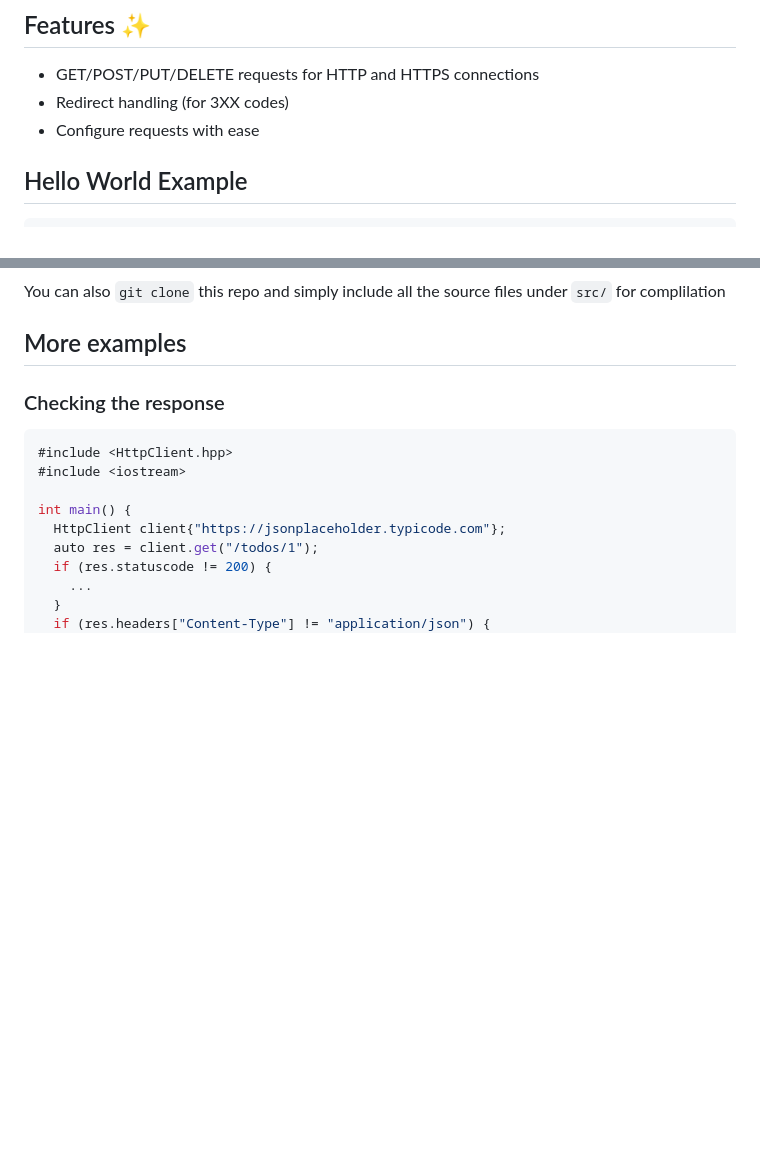
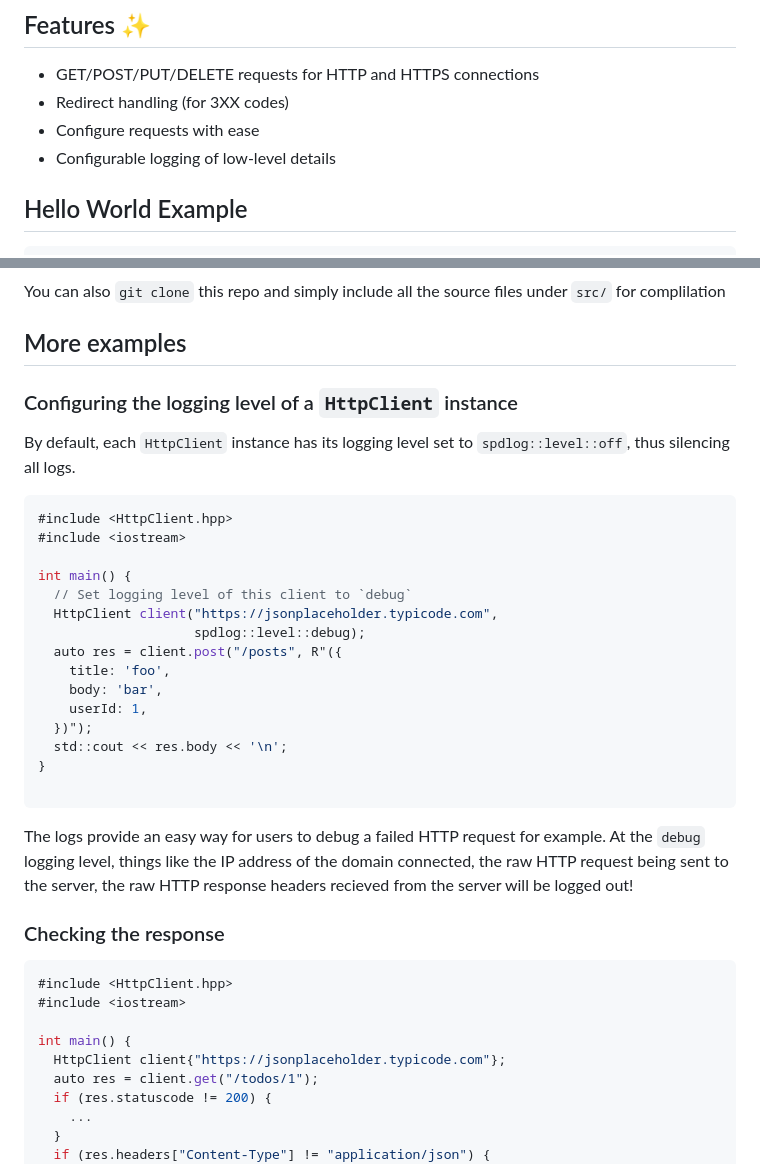
Before and after one commit to WilsonOh/CPP_HTTP_Client, a Markdown page: README.md, 2 parts joined by grey strips. GitHub-like rendering; blank space fills up the shorter version.

Commit message:
chore(readme): add section on configuring logging

````diff
--- a/README.md
+++ b/README.md
@@ -16,6 +16,7 @@ This is a side project for me to gain a deeper understanding of low-level networ
 - GET/POST/PUT/DELETE requests for HTTP and HTTPS connections
 - Redirect handling (for 3XX codes)
 - Configure requests with ease
+- Configurable logging of low-level details
 
 ## Hello World Example
 ```cpp
@@ -75,6 +76,30 @@ target_link_libraries(${PROJECT_NAME} PRIVATE HttpClient)
 You can also `git clone` this repo and simply include all the source files under `src/` for complilation
 
 ## More examples
+
+### Configuring the logging level of a `HttpClient` instance
+By default, each `HttpClient` instance has its logging level set to `spdlog::level::off`, thus silencing all logs.
+```cpp
+#include <HttpClient.hpp>
+#include <iostream>
+
+int main() {
+  // Set logging level of this client to `debug`
+  HttpClient client("https://jsonplaceholder.typicode.com",
+                    spdlog::level::debug);
+  auto res = client.post("/posts", R"({
+    title: 'foo',
+    body: 'bar',
+    userId: 1,
+  })");
+  std::cout << res.body << '\n';
+}
+
+```
+The logs provide an easy way for users to debug a failed HTTP request for example.
+At the `debug` logging level, things like the IP address of the domain connected, the
+raw HTTP request being sent to the server, the raw HTTP response headers recieved from the
+server will be logged out!
 
 ### Checking the response
 ```cpp
````
